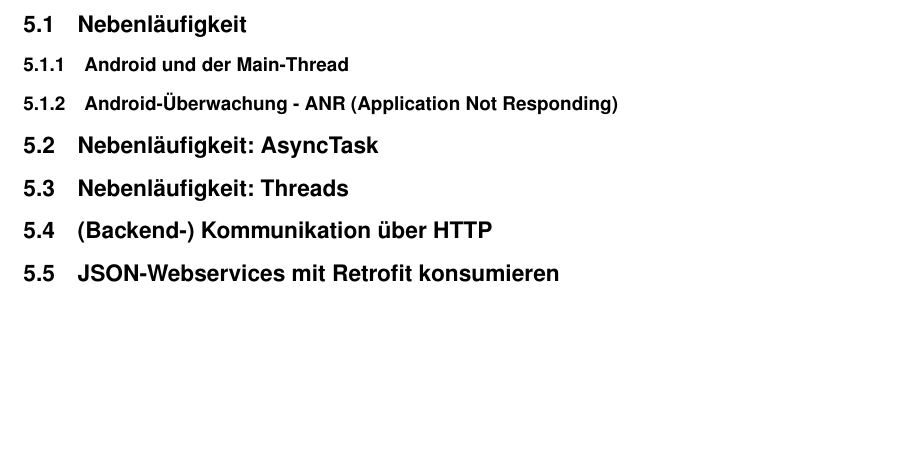
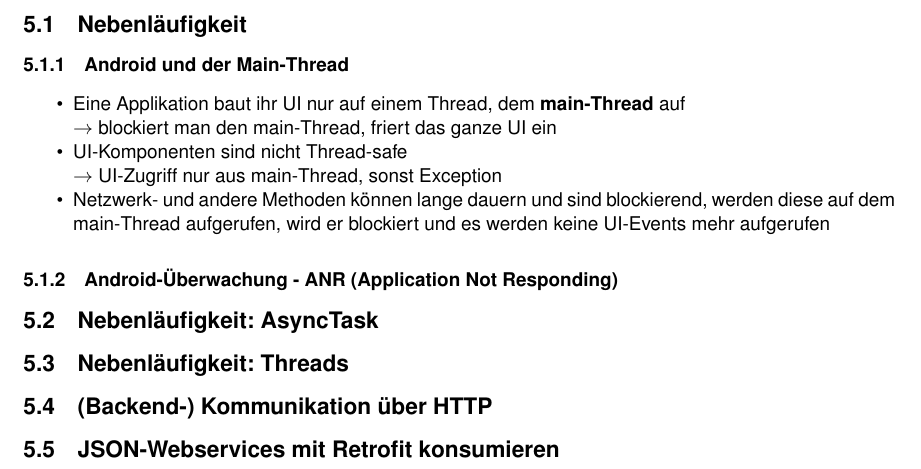
Before and after one commit to madotha/hslu_summaries, a LaTeX document (MOBPRO/mobpro-zf.tex): part of page 42 of 42, cut so that both start at the same text, the shorter picture padded with empty space. Compiled offline with pdfLaTeX.

Commit message:
MOBPRO small changes

```diff
--- a/MOBPRO/mobpro-zf.tex
+++ b/MOBPRO/mobpro-zf.tex
@@ -1699,28 +1699,34 @@
 
 	\subsubsection{Android und der Main-Thread}
 
+	\begin{itemize}
+		\item Eine Applikation baut ihr UI nur auf einem Thread, dem \textbf{main-Thread} auf\\
+		$\rightarrow$ blockiert man den main-Thread, friert das ganze UI ein
+		\item UI-Komponenten sind nicht Thread-safe\\
+		$\rightarrow$ UI-Zugriff nur aus main-Thread, sonst Exception
+		\item Netzwerk- und andere Methoden können lange dauern und sind blockierend, werden diese auf dem main-Thread aufgerufen, wird er blockiert und es werden keine UI-Events mehr aufgerufen
+	\end{itemize}
+
+	\subsubsection{Android-Überwachung - ANR (Application Not Responding)}
+
 	%TODO
 
-	\subsubsection{Android-Überwachung - ANR (Application Not Responding)}
+\subsection{Nebenläufigkeit: AsyncTask}
 
 	%TODO
 
-\subsection{Nebenläufigkeit: AsyncTask}
+\subsection{Nebenläufigkeit: Threads}
 
 	%TODO
 
-\subsection{Nebenläufigkeit: Threads}
+\subsection{(Backend-) Kommunikation über HTTP}
 
 	%TODO
 
-\subsection{(Backend-) Kommunikation über HTTP}
+\subsection{JSON-Webservices mit Retrofit konsumieren}
 
 	%TODO
 
-\subsection{JSON-Webservices mit Retrofit konsumieren}
-
-	%TODO
-
 
 
 
```
Also changed, not shown: MOBPRO/mobpro-zf.pdf, 2 other files.
